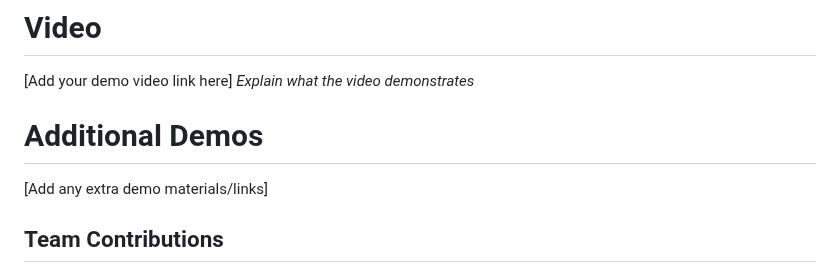
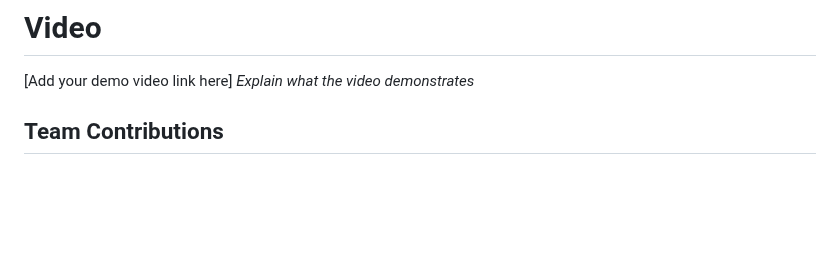
Before and after one commit to Ahladaaadrija/UseLess-Projects, a Markdown page: README.md, the part around one of its changes. Rendered like a GitHub page; blank space fills up the shorter version.

```diff
--- a/README.md
+++ b/README.md
@@ -82,9 +59,6 @@ For Hardware:
 # Video
 [Add your demo video link here]
 *Explain what the video demonstrates*
-
-# Additional Demos
-[Add any extra demo materials/links]
 
 ## Team Contributions
 - [Name 1]: [Specific contributions]
```
Also changed, not shown: other parts of README.md (+0 -23 lines).
